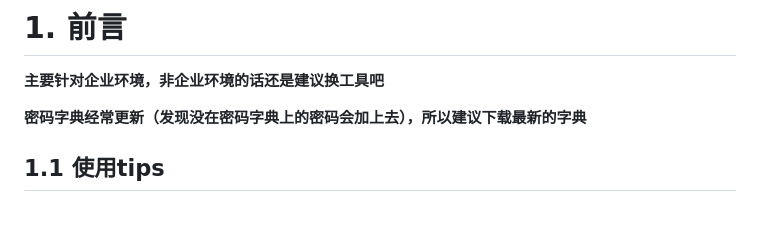
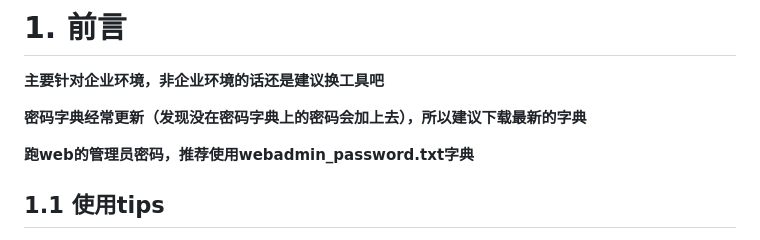
Before and after one commit to qingchenhh/dicer, a Markdown page: README.md, the part around the change. Rendered like a GitHub page; blank space fills up the shorter version.

```diff
--- a/README.md
+++ b/README.md
@@ -3,6 +3,8 @@
 **主要针对企业环境，非企业环境的话还是建议换工具吧**
 
 **密码字典经常更新（发现没在密码字典上的密码会加上去），所以建议下载最新的字典**
+
+**跑web的管理员密码，推荐使用webadmin_password.txt字典**
 
 ## 1.1 使用tips
 
```
